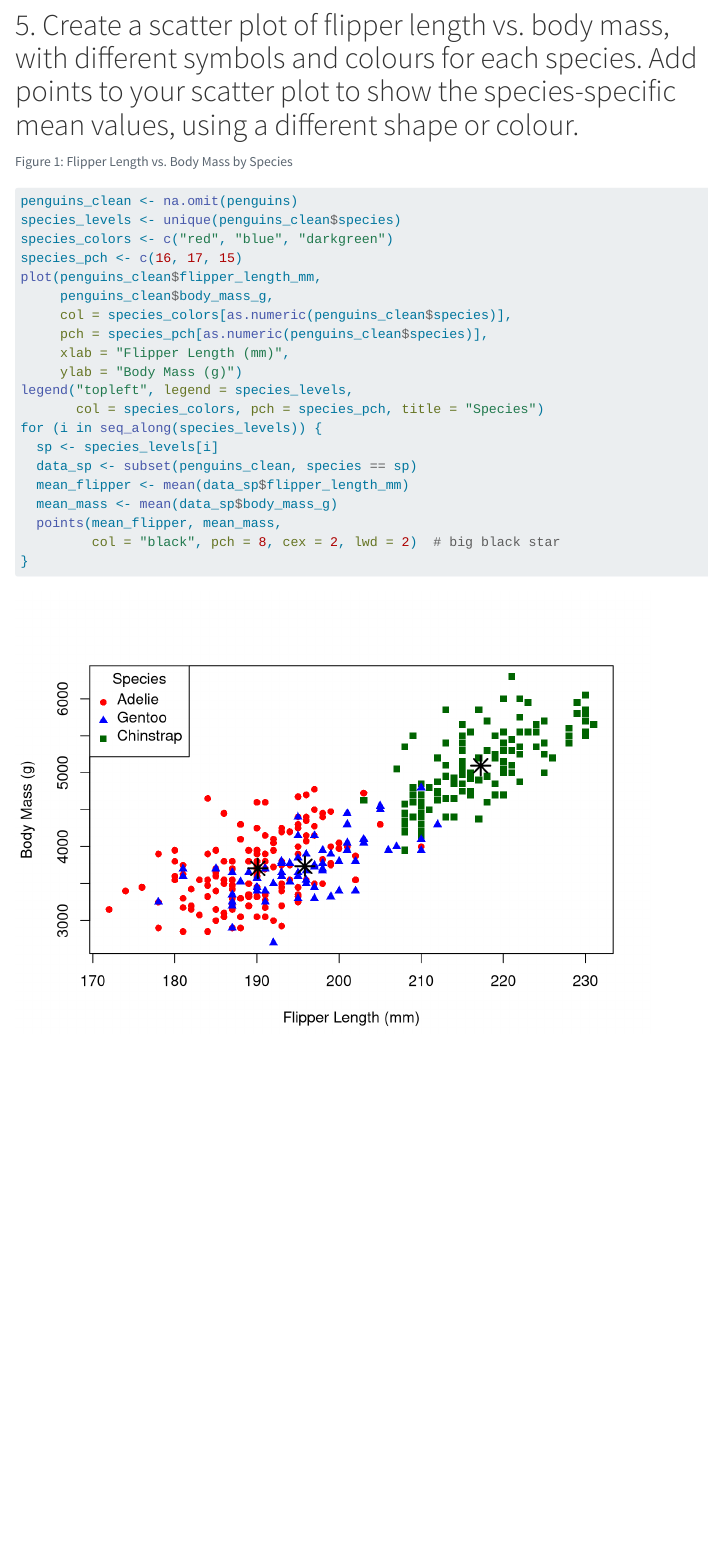
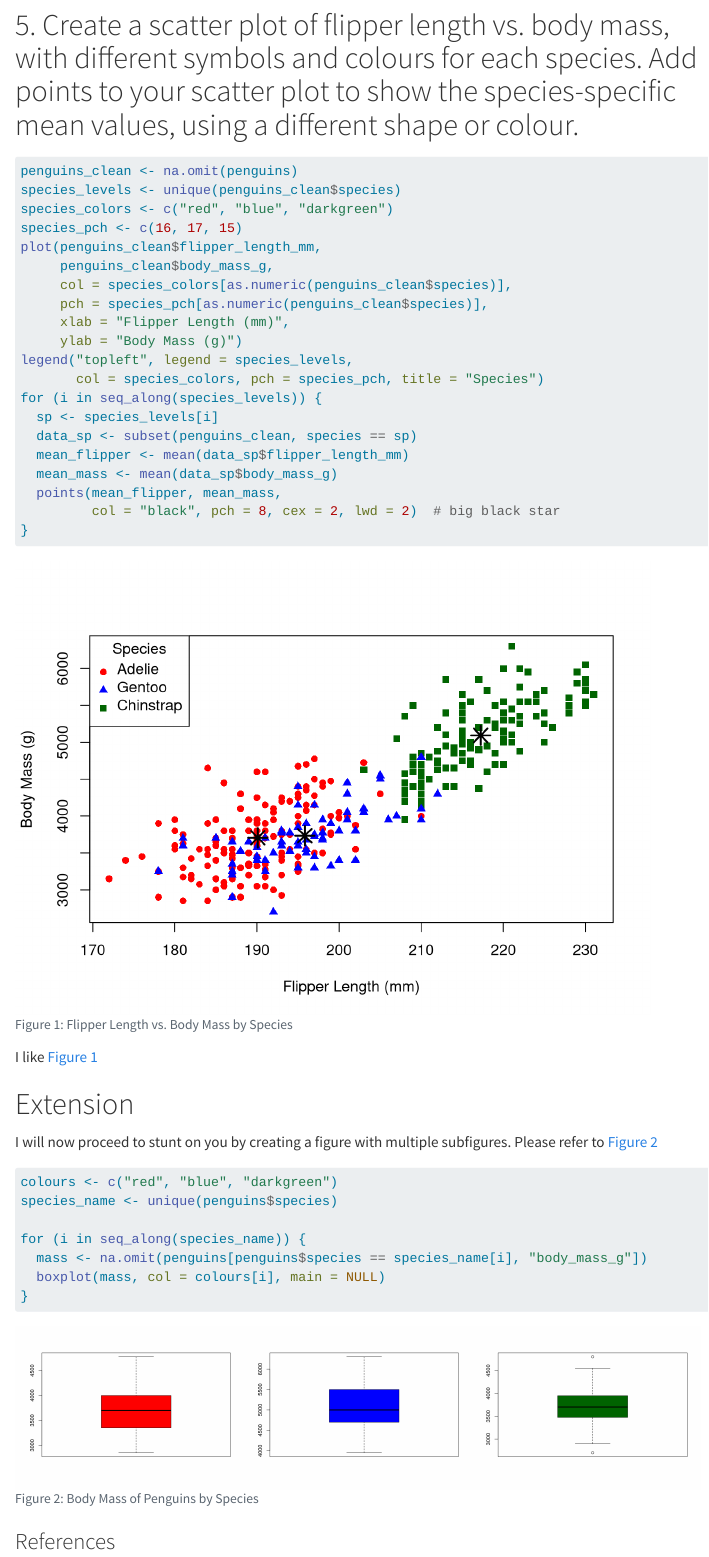
Before and after one commit to sachitr82/template_coursework, a Quarto document (Penguins_Analysis.qmd): the page in a window 1100 px wide, from 1380 px down. Rendered offline with R 4.5, knitr and Pandoc in place of Quarto, with nearby package versions; menus at the side of the page are left out; long lines of code are wrapped.

Commit message:
Finishing off

````diff
--- a/Penguins_Analysis.qmd
+++ b/Penguins_Analysis.qmd
@@ -87,7 +87,7 @@ species_mean <- function(measure) {
 
 ```{r}
 #| label: fig-mass-length
-#| tbl-cap: "Flipper Length vs. Body Mass by Species"
+#| fig-cap: "Flipper Length vs. Body Mass by Species"
 penguins_clean <- na.omit(penguins)
 species_levels <- unique(penguins_clean$species)
 species_colors <- c("red", "blue", "darkgreen")
@@ -109,3 +109,29 @@ for (i in seq_along(species_levels)) {
          col = "black", pch = 8, cex = 2, lwd = 2)  # big black star
 }
 ```
+I like @fig-mass-length
+
+# Extension
+
+I will now proceed to stunt on you by creating a figure with multiple subfigures. Please refer to @fig-subplots
+
+```{r}
+#| layout-ncol: 3
+#| label: fig-subplots
+#| fig-cap: "Body Mass of Penguins by Species"
+#| fig-subcap:
+#|   - "`r species_name[1]`"
+#|   - "`r species_name[2]`"
+#|   - "`r species_name[3]`"
+colours <- c("red", "blue", "darkgreen")
+species_name <- unique(penguins$species)
+
+for (i in seq_along(species_name)) {
+  mass <- na.omit(penguins[penguins$species == species_name[i], "body_mass_g"])
+  boxplot(mass, col = colours[i], main = NULL)
+}
+```
+
+### References
+::: {#refs}
+:::
````
